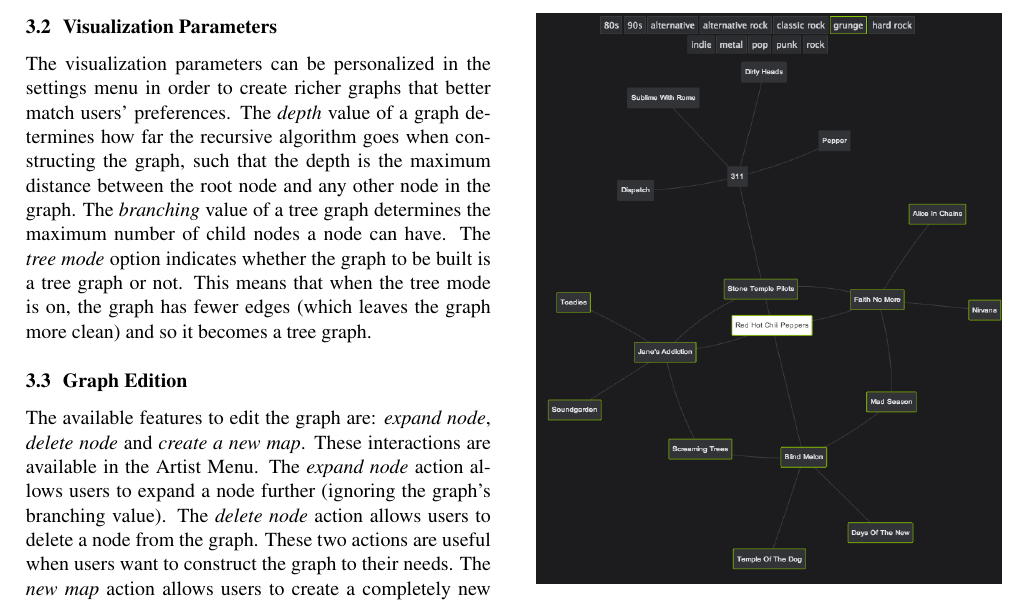
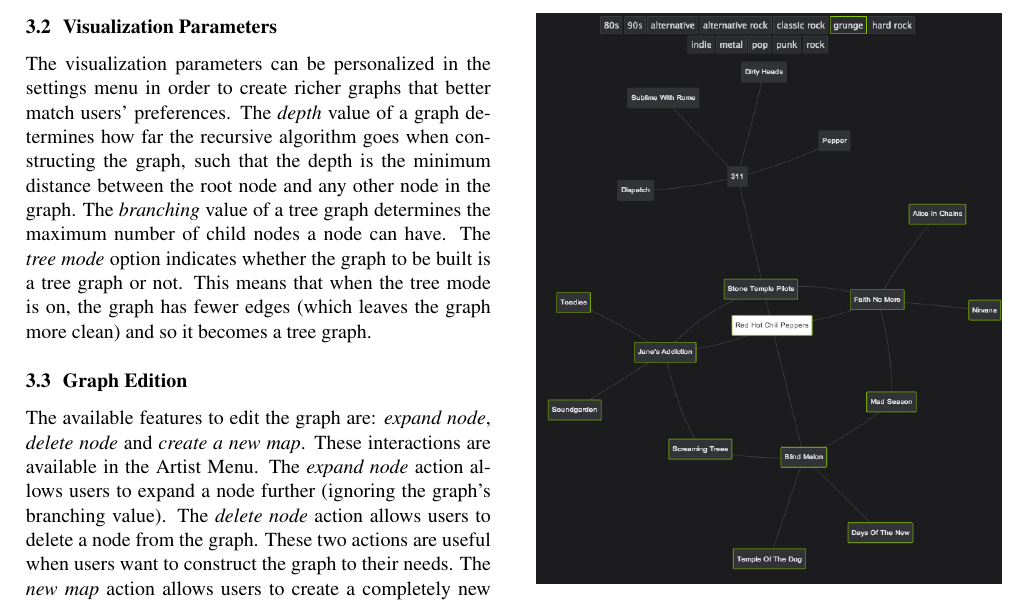
Before and after one commit to zebateira/rama-spotify, a LaTeX paper (deliverables/ismir2014_lbd/ismir2014.tex): part of page 2 of 2, cut so that both start at the same text. Compiled offline with pdfLaTeX.

Commit message:
yadayada

```diff
--- a/deliverables/ismir2014_lbd/ismir2014.tex
+++ b/deliverables/ismir2014_lbd/ismir2014.tex
@@ -72,7 +72,7 @@
     \label{sub:visualization_parameters}
 
       The visualization parameters can be personalized in the settings menu in order to create richer graphs that better match users' preferences.
-      The \textit{depth} value of a graph determines how far the recursive algorithm goes when constructing the graph, such that the depth is the maximum distance between the root node and any other node in the graph.
+      The \textit{depth} value of a graph determines how far the recursive algorithm goes when constructing the graph, such that the depth is the minimum distance between the root node and any other node in the graph.
       The \textit{branching} value of a tree graph determines the maximum number of child nodes a node can have.
       The \textit{tree mode} option indicates whether the graph to be built is a tree graph or not.
       This means that when the tree mode is on, the graph has fewer edges (which leaves the graph more clean) and so it becomes a tree graph.
```
Also changed, not shown: deliverables/ismir2014_lbd/ismir2014.pdf, deliverables/ismir2014_lbd/ismir2014.tex (2 more changed lines).
